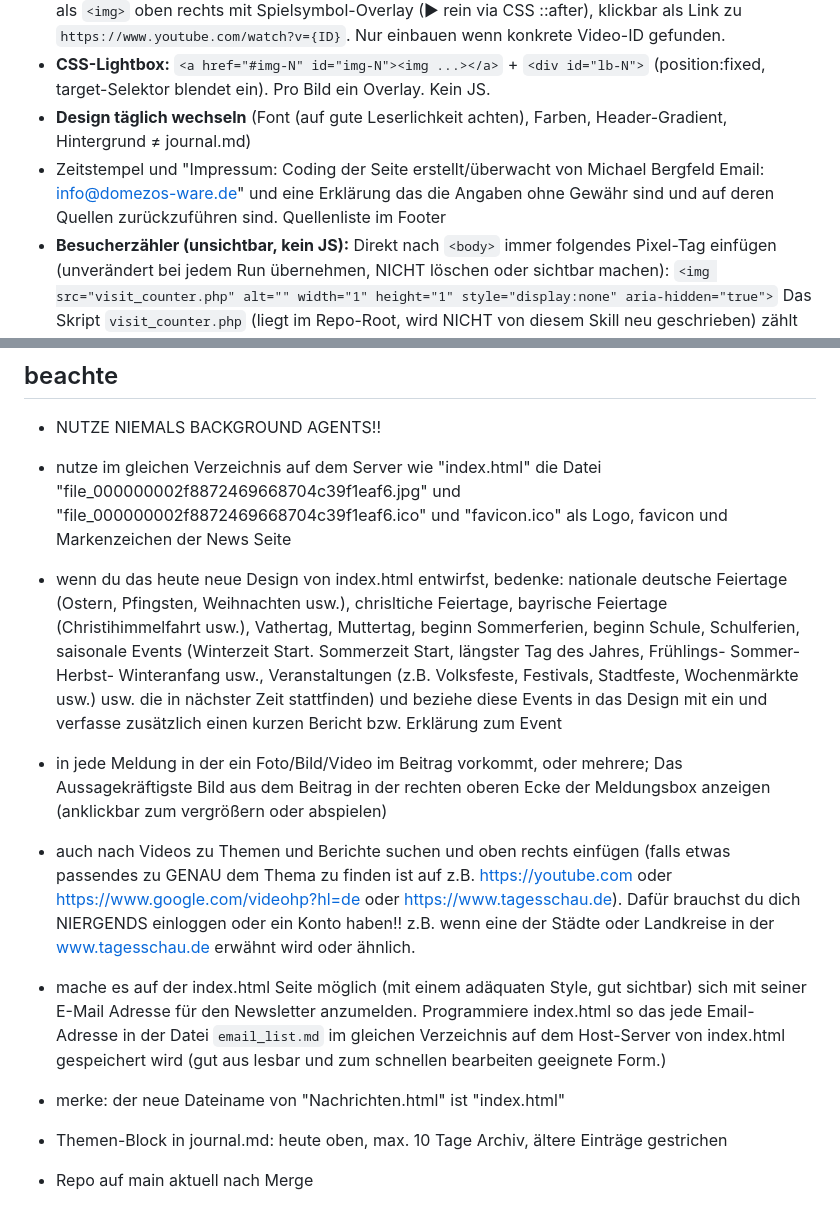
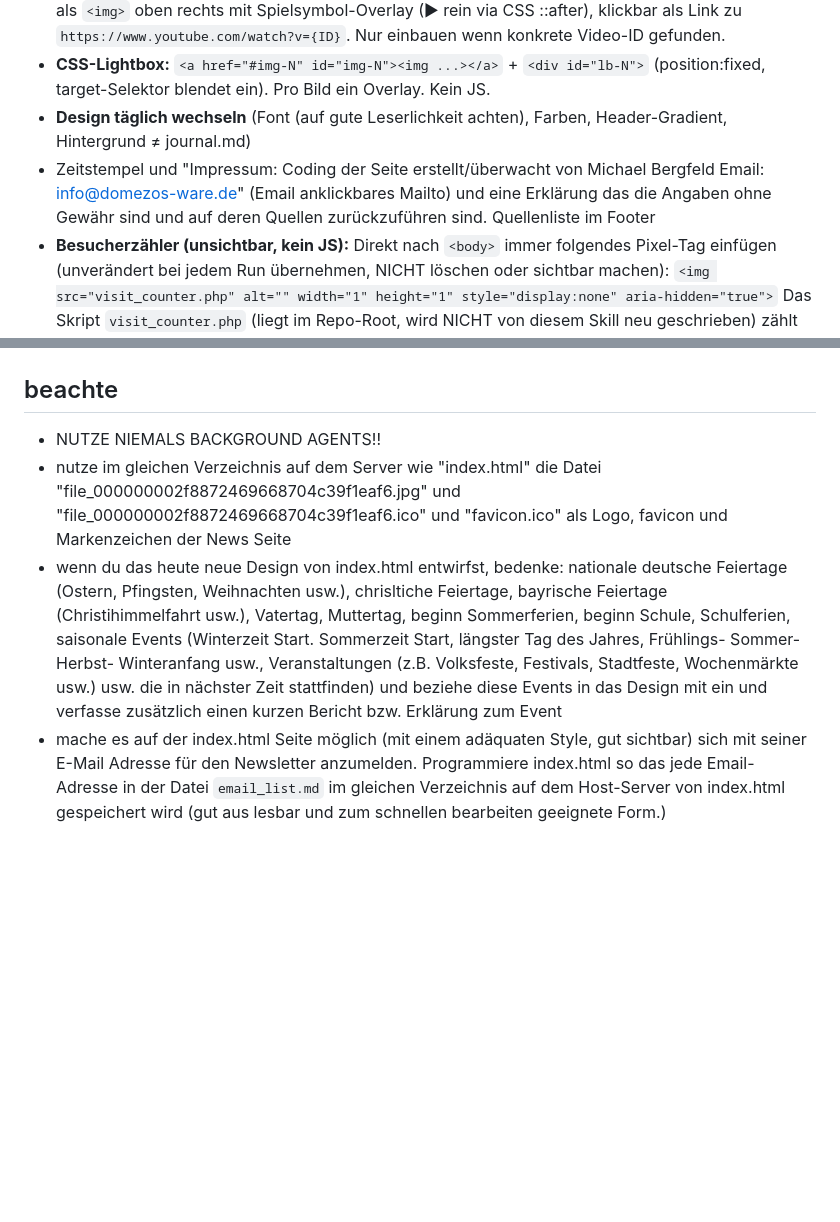
Before and after one commit to domezos2024/aktuelles, a Markdown page: .claude/commands/tagesnachrichten-lohr-aschaffenburg.md, 2 parts joined by grey strips. Drawn GitHub-style; blank space fills up the shorter version.

```diff
--- a/.claude/commands/tagesnachrichten-lohr-aschaffenburg.md
+++ b/.claude/commands/tagesnachrichten-lohr-aschaffenburg.md
@@ -124,7 +124,7 @@ Anforderungen:
 - **Video-Standbild in Karten:** YouTube-Thumbnail (`https://img.youtube.com/vi/{ID}/hqdefault.jpg`) als `<img>` oben rechts mit Spielsymbol-Overlay (▶ rein via CSS ::after), klickbar als Link zu `https://www.youtube.com/watch?v={ID}`. Nur einbauen wenn konkrete Video-ID gefunden.
 - **CSS-Lightbox:** `<a href="#img-N" id="img-N"><img ...></a>` + `<div id="lb-N">` (position:fixed, target-Selektor blendet ein). Pro Bild ein Overlay. Kein JS.
 - **Design täglich wechseln** (Font (auf gute Leserlichkeit achten), Farben, Header-Gradient, Hintergrund ≠ journal.md)
-- Zeitstempel und "Impressum: Coding der Seite erstellt/überwacht von Michael Bergfeld Email: info@domezos-ware.de" und eine Erklärung das die Angaben ohne Gewähr sind und auf deren Quellen zurückzuführen sind. Quellenliste im Footer
+- Zeitstempel und "Impressum: Coding der Seite erstellt/überwacht von Michael Bergfeld Email: info@domezos-ware.de" (Email anklickbares Mailto) und eine Erklärung das die Angaben ohne Gewähr sind und auf deren Quellen zurückzuführen sind. Quellenliste im Footer
 - **Besucherzähler (unsichtbar, kein JS):** Direkt nach `<body>` immer folgendes Pixel-Tag einfügen (unverändert bei jedem Run übernehmen, NICHT löschen oder sichtbar machen):
   `<img src="visit_counter.php" alt="" width="1" height="1" style="display:none" aria-hidden="true">`
   Das Skript `visit_counter.php` (liegt im Repo-Root, wird NICHT von diesem Skill neu geschrieben) zählt bei jedem Seitenaufruf automatisch serverseitig mit und schreibt/aktualisiert `besucher.json` im selben Verzeichnis wie `index.html` – ein Eintrag pro Kalendertag (`{"Datum": "TT.MM.JJJJ", "Besucher": N}`), der sich beim ersten Aufruf eines neuen Tages automatisch neu anlegt. Diese beiden Dateien werden von der täglichen Routine nicht verändert, nur das Pixel-Tag in index.html muss bei jedem Neuschreiben erhalten bleiben.
@@ -203,11 +203,5 @@ Dann:
 ## beachte
 - NUTZE NIEMALS BACKGROUND AGENTS!!
 - nutze im gleichen Verzeichnis auf dem Server wie "index.html" die Datei "file_000000002f8872469668704c39f1eaf6.jpg" und "file_000000002f8872469668704c39f1eaf6.ico" und "favicon.ico" als Logo, favicon und Markenzeichen der News Seite
-- wenn du das heute neue Design von index.html entwirfst, bedenke: nationale deutsche Feiertage (Ostern, Pfingsten, Weihnachten usw.), chrisltiche Feiertage, bayrische Feiertage (Christihimmelfahrt usw.), Vathertag, Muttertag, beginn Sommerferien, beginn Schule, Schulferien, saisonale Events (Winterzeit Start. Sommerzeit Start, längster Tag des Jahres, Frühlings- Sommer- Herbst- Winteranfang usw., Veranstaltungen (z.B. Volksfeste, Festivals, Stadtfeste, Wochenmärkte usw.) usw. die in nächster Zeit stattfinden) und beziehe diese Events in das Design mit ein und verfasse zusätzlich einen kurzen Bericht bzw. Erklärung zum Event
-- in jede Meldung in der ein Foto/Bild/Video im Beitrag vorkommt, oder mehrere; Das Aussagekräftigste Bild aus dem Beitrag in der rechten oberen Ecke der Meldungsbox anzeigen (anklickbar zum vergrößern oder abspielen)
-- auch nach Videos zu Themen und Berichte suchen und oben rechts einfügen (falls etwas passendes zu GENAU dem Thema zu finden ist auf z.B. https://youtube.com oder https://www.google.com/videohp?hl=de oder https://www.tagesschau.de). Dafür brauchst du dich NIERGENDS einloggen oder ein Konto haben!! z.B. wenn eine der Städte oder Landkreise in der www.tagesschau.de  erwähnt wird oder ähnlich.
+- wenn du das heute neue Design von index.html entwirfst, bedenke: nationale deutsche Feiertage (Ostern, Pfingsten, Weihnachten usw.), chrisltiche Feiertage, bayrische Feiertage (Christihimmelfahrt usw.), Vatertag, Muttertag, beginn Sommerferien, beginn Schule, Schulferien, saisonale Events (Winterzeit Start. Sommerzeit Start, längster Tag des Jahres, Frühlings- Sommer- Herbst- Winteranfang usw., Veranstaltungen (z.B. Volksfeste, Festivals, Stadtfeste, Wochenmärkte usw.) usw. die in nächster Zeit stattfinden) und beziehe diese Events in das Design mit ein und verfasse zusätzlich einen kurzen Bericht bzw. Erklärung zum Event
 - mache es auf der index.html Seite möglich (mit einem adäquaten Style, gut sichtbar) sich mit seiner E-Mail Adresse für den Newsletter anzumelden. Programmiere index.html so das jede Email-Adresse in der Datei `email_list.md` im gleichen Verzeichnis auf dem Host-Server von index.html gespeichert wird (gut aus lesbar und zum schnellen bearbeiten geeignete Form.)
-- merke: der neue Dateiname von "Nachrichten.html" ist "index.html"
-
-- Themen-Block in journal.md: heute oben, max. 10 Tage Archiv, ältere Einträge gestrichen
-- Repo auf main aktuell nach Merge
```
